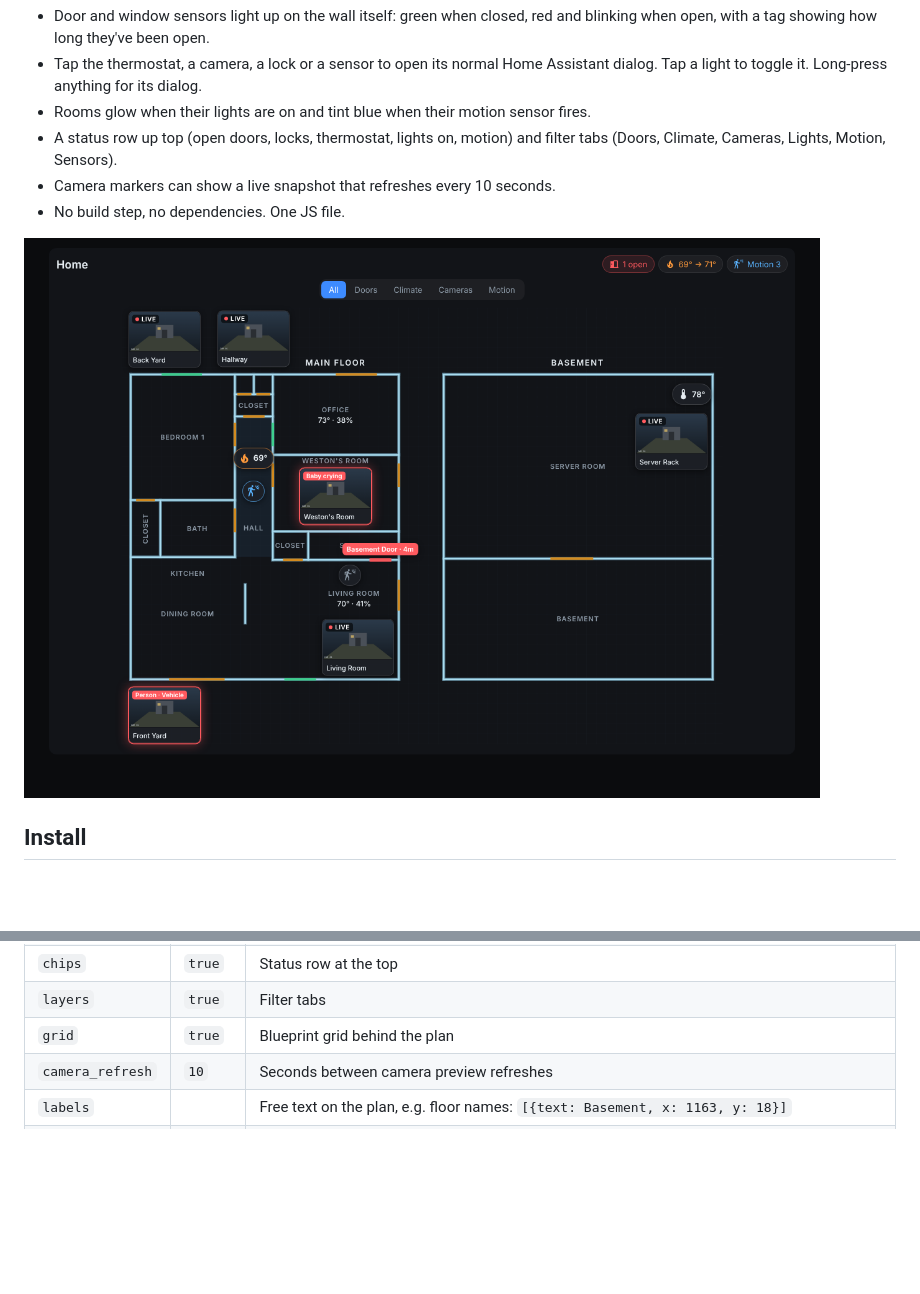
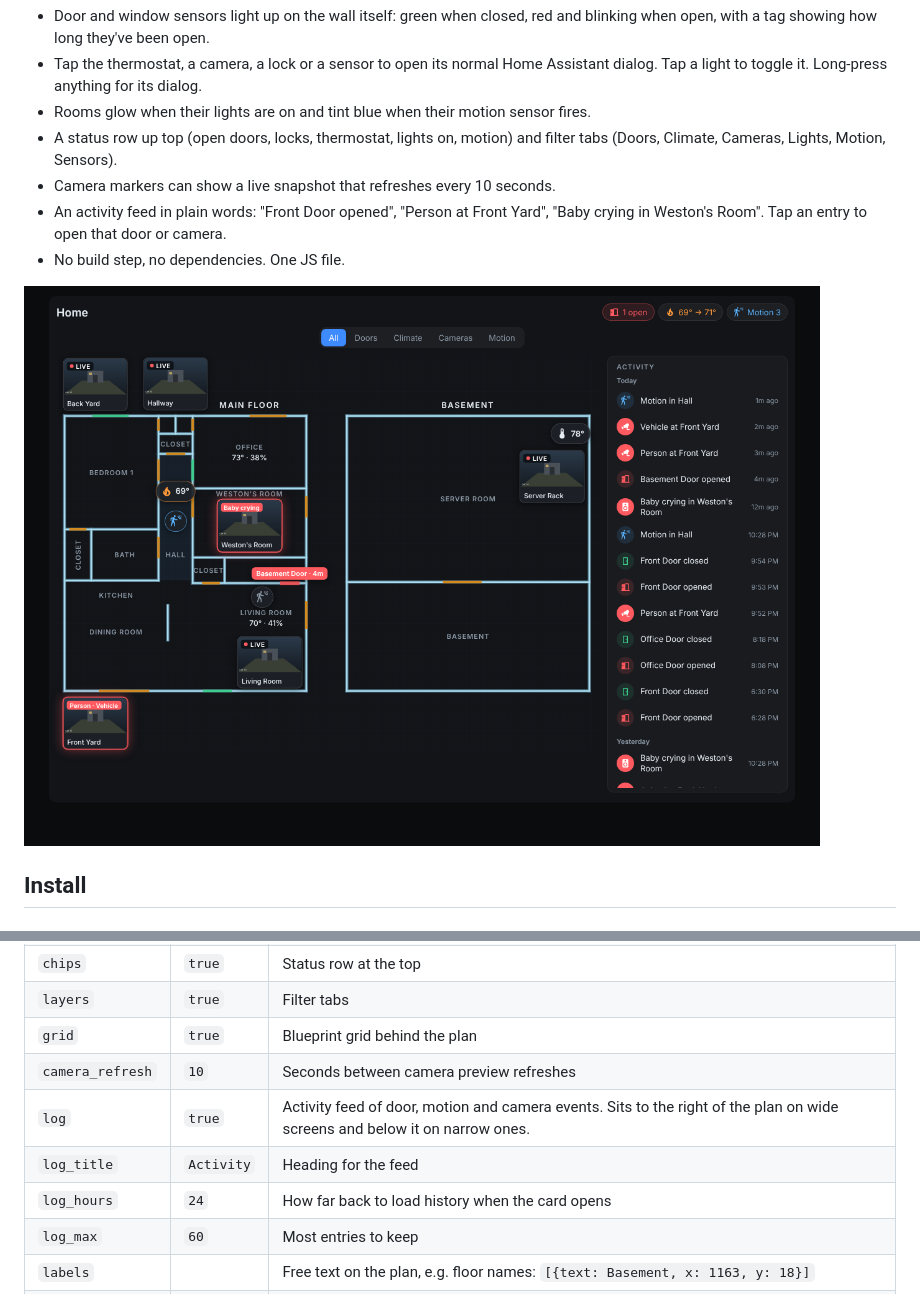
Before and after one commit to iambrayden/haos-home-view, a Markdown page: README.md, 2 parts joined by grey strips. GitHub-like rendering; pictures changed too: docs/screenshot.png; blank space fills up the shorter version.

Commit message:
Add activity feed, move small closet doors to bedroom and office

```diff
--- a/README.md
+++ b/README.md
@@ -7,6 +7,7 @@ A Lovelace card that draws your house as a blueprint and puts your devices on it
 - Rooms glow when their lights are on and tint blue when their motion sensor fires.
 - A status row up top (open doors, locks, thermostat, lights on, motion) and filter tabs (Doors, Climate, Cameras, Lights, Motion, Sensors).
 - Camera markers can show a live snapshot that refreshes every 10 seconds.
+- An activity feed in plain words: "Front Door opened", "Person at Front Yard", "Baby crying in Weston's Room". Tap an entry to open that door or camera.
 - No build step, no dependencies. One JS file.
 
 ![screenshot](docs/screenshot.png)
@@ -55,6 +56,10 @@ Everything is drawn in one coordinate space that you pick. The example uses the
 | `layers` | `true` | Filter tabs |
 | `grid` | `true` | Blueprint grid behind the plan |
 | `camera_refresh` | `10` | Seconds between camera preview refreshes |
+| `log` | `true` | Activity feed of door, motion and camera events. Sits to the right of the plan on wide screens and below it on narrow ones. |
+| `log_title` | `Activity` | Heading for the feed |
+| `log_hours` | `24` | How far back to load history when the card opens |
+| `log_max` | `60` | Most entries to keep |
 | `labels` | | Free text on the plan, e.g. floor names: `[{text: Basement, x: 1163, y: 18}]` |
 | `stack` | | Put a second floor under the first on narrow screens. `split_x`: everything right of this x is the second floor. `move: [dx, dy]`: how far to shift it. `below`: card width in px where stacking kicks in (default `700`). |
 
```
Also changed, not shown: 3 other files.
